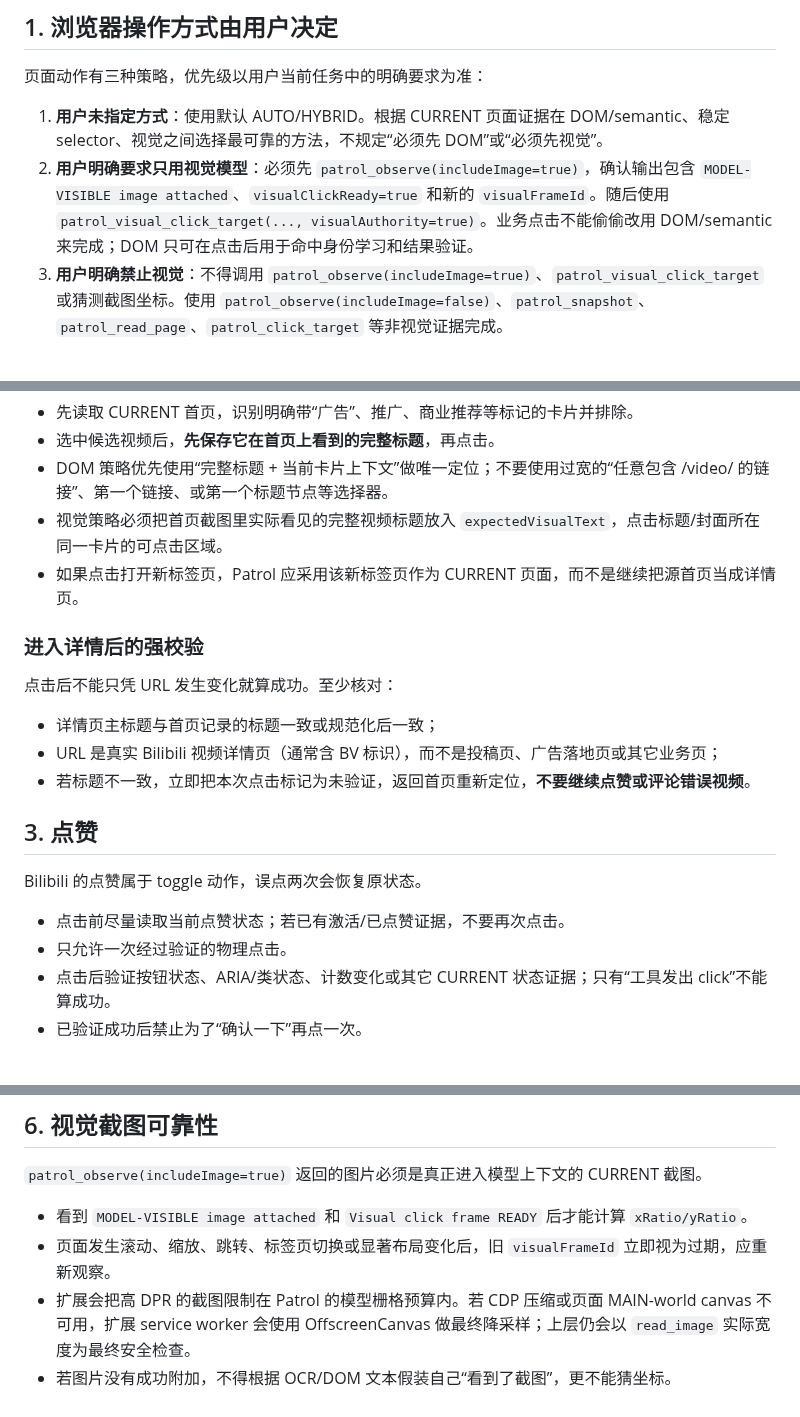
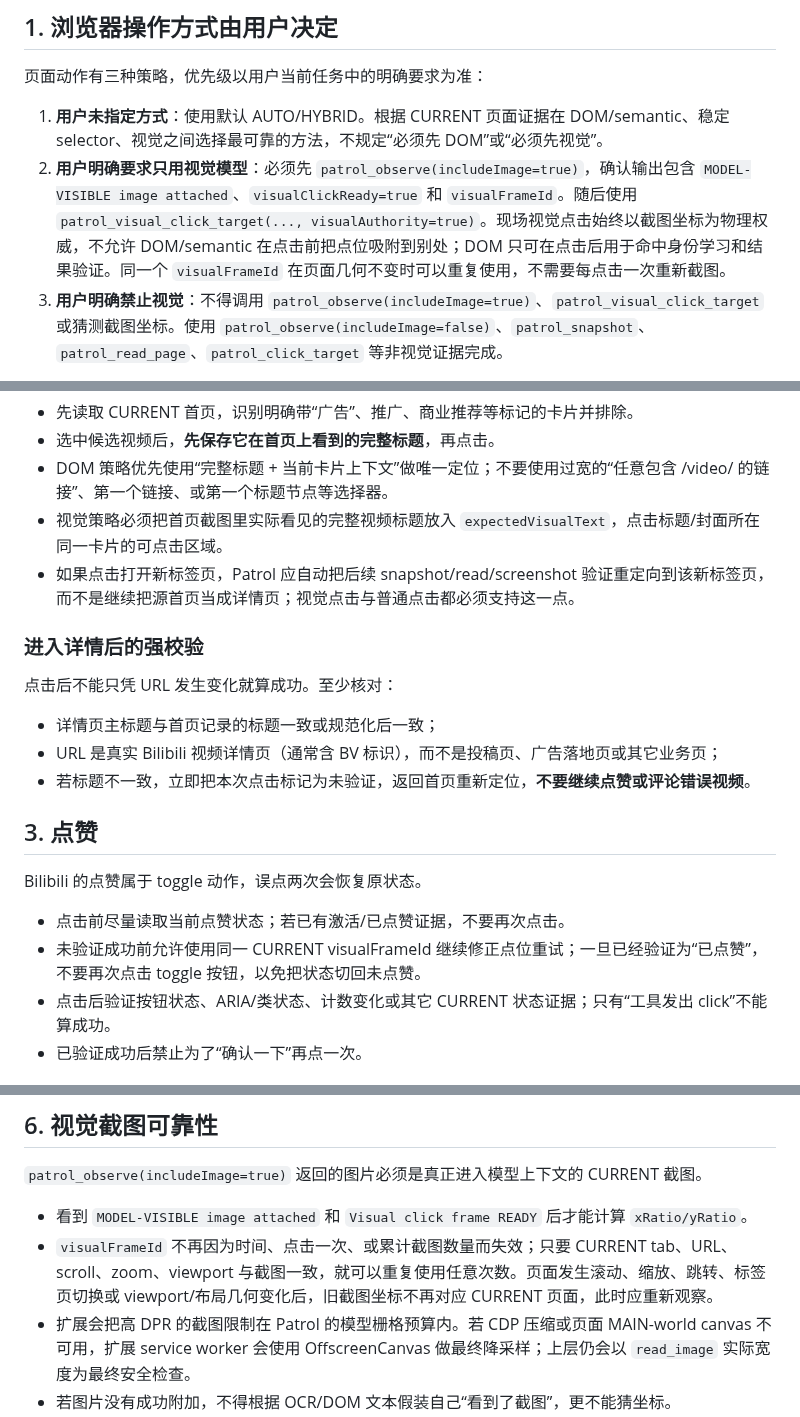
Before and after one commit to qigelunbiya/DSH-Patrol, a Markdown page: docs/bilibili-web-patrol.md, 3 parts joined by grey strips. Drawn GitHub-style.

Commit message:
Update Bilibili guide for reusable visual clicks

```diff
--- a/docs/bilibili-web-patrol.md
+++ b/docs/bilibili-web-patrol.md
@@ -7,7 +7,7 @@
 页面动作有三种策略，优先级以用户当前任务中的明确要求为准：
 
 1. **用户未指定方式**：使用默认 AUTO/HYBRID。根据 CURRENT 页面证据在 DOM/semantic、稳定 selector、视觉之间选择最可靠的方法，不规定“必须先 DOM”或“必须先视觉”。
-2. **用户明确要求只用视觉模型**：必须先 `patrol_observe(includeImage=true)`，确认输出包含 `MODEL-VISIBLE image attached`、`visualClickReady=true` 和新的 `visualFrameId`。随后使用 `patrol_visual_click_target(..., visualAuthority=true)`。业务点击不能偷偷改用 DOM/semantic 来完成；DOM 只可在点击后用于命中身份学习和结果验证。
+2. **用户明确要求只用视觉模型**：必须先 `patrol_observe(includeImage=true)`，确认输出包含 `MODEL-VISIBLE image attached`、`visualClickReady=true` 和 `visualFrameId`。随后使用 `patrol_visual_click_target(..., visualAuthority=true)`。现场视觉点击始终以截图坐标为物理权威，不允许 DOM/semantic 在点击前把点位吸附到别处；DOM 只可在点击后用于命中身份学习和结果验证。同一个 `visualFrameId` 在页面几何不变时可以重复使用，不需要每点击一次重新截图。
 3. **用户明确禁止视觉**：不得调用 `patrol_observe(includeImage=true)`、`patrol_visual_click_target` 或猜测截图坐标。使用 `patrol_observe(includeImage=false)`、`patrol_snapshot`、`patrol_read_page`、`patrol_click_target` 等非视觉证据完成。
 
 普通图片字符验证码属于专用认证流程，继续走 Patrol 的本地/Windows OCR solver；不要把通用“视觉专用”页面策略套到验证码识别上。
@@ -20,7 +20,7 @@
 - 选中候选视频后，**先保存它在首页上看到的完整标题**，再点击。
 - DOM 策略优先使用“完整标题 + 当前卡片上下文”做唯一定位；不要使用过宽的“任意包含 /video/ 的链接”、第一个链接、或第一个标题节点等选择器。
 - 视觉策略必须把首页截图里实际看见的完整视频标题放入 `expectedVisualText`，点击标题/封面所在同一卡片的可点击区域。
-- 如果点击打开新标签页，Patrol 应采用该新标签页作为 CURRENT 页面，而不是继续把源首页当成详情页。
+- 如果点击打开新标签页，Patrol 应自动把后续 snapshot/read/screenshot 验证重定向到该新标签页，而不是继续把源首页当成详情页；视觉点击与普通点击都必须支持这一点。
 
 ### 进入详情后的强校验
 
@@ -35,7 +35,7 @@
 Bilibili 的点赞属于 toggle 动作，误点两次会恢复原状态。
 
 - 点击前尽量读取当前点赞状态；若已有激活/已点赞证据，不要再次点击。
-- 只允许一次经过验证的物理点击。
+- 未验证成功前允许使用同一 CURRENT visualFrameId 继续修正点位重试；一旦已经验证为“已点赞”，不要再次点击 toggle 按钮，以免把状态切回未点赞。
 - 点击后验证按钮状态、ARIA/类状态、计数变化或其它 CURRENT 状态证据；只有“工具发出 click”不能算成功。
 - 已验证成功后禁止为了“确认一下”再点一次。
 
@@ -62,7 +62,7 @@ Bilibili 的点赞属于 toggle 动作，误点两次会恢复原状态。
 `patrol_observe(includeImage=true)` 返回的图片必须是真正进入模型上下文的 CURRENT 截图。
 
 - 看到 `MODEL-VISIBLE image attached` 和 `Visual click frame READY` 后才能计算 `xRatio/yRatio`。
-- 页面发生滚动、缩放、跳转、标签页切换或显著布局变化后，旧 `visualFrameId` 立即视为过期，应重新观察。
+- `visualFrameId` 不再因为时间、点击一次、或累计截图数量而失效；只要 CURRENT tab、URL、scroll、zoom、viewport 与截图一致，就可以重复使用任意次数。页面发生滚动、缩放、跳转、标签页切换或 viewport/布局几何变化后，旧截图坐标不再对应 CURRENT 页面，此时应重新观察。
 - 扩展会把高 DPR 的截图限制在 Patrol 的模型栅格预算内。若 CDP 压缩或页面 MAIN-world canvas 不可用，扩展 service worker 会使用 OffscreenCanvas 做最终降采样；上层仍会以 `read_image` 实际宽度为最终安全检查。
 - 若图片没有成功附加，不得根据 OCR/DOM 文本假装自己“看到了截图”，更不能猜坐标。
 
```
